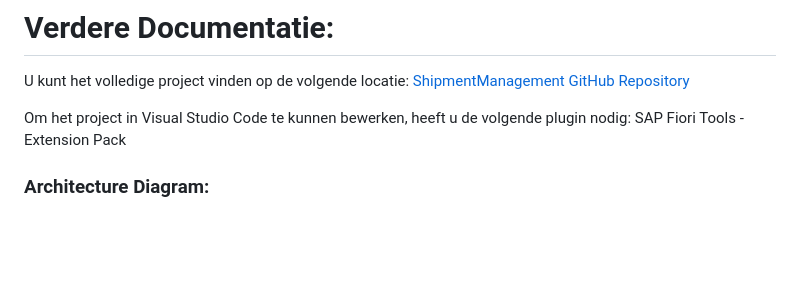
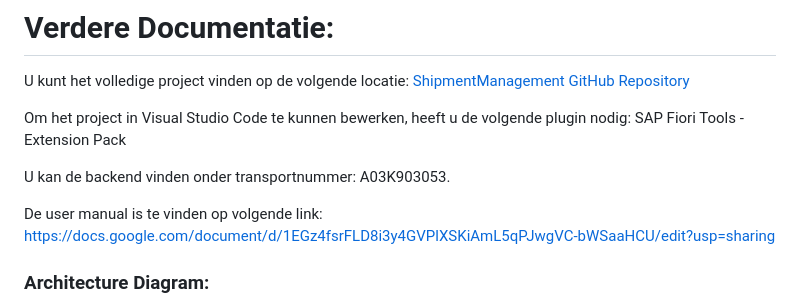
Before and after one commit to SalouaElM/ShipmentManagement, a Markdown page: README.md, the part around the change. Drawn GitHub-style; blank space fills up the shorter version.

```diff
--- a/README.md
+++ b/README.md
@@ -46,6 +46,10 @@ A Fiori application.
 U kunt het volledige project vinden op de volgende locatie: [ShipmentManagement GitHub Repository](https://github.com/SalouaElM/ShipmentManagement)
 
 Om het project in Visual Studio Code te kunnen bewerken, heeft u de volgende plugin nodig: SAP Fiori Tools - Extension Pack
+
+U kan de backend vinden onder transportnummer: A03K903053.
+
+De user manual is te vinden op volgende link: https://docs.google.com/document/d/1EGz4fsrFLD8i3y4GVPlXSKiAmL5qPJwgVC-bWSaaHCU/edit?usp=sharing
 
 ### Architecture Diagram:
 
```
